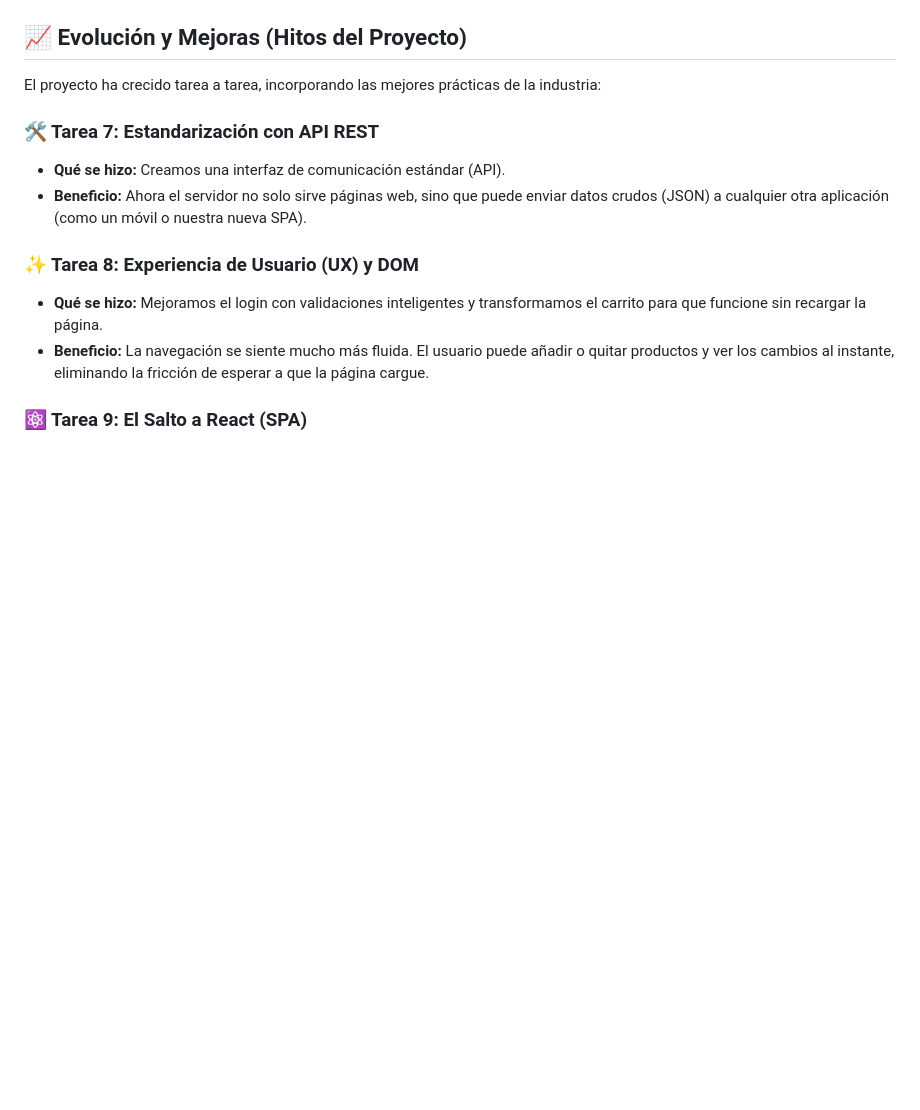
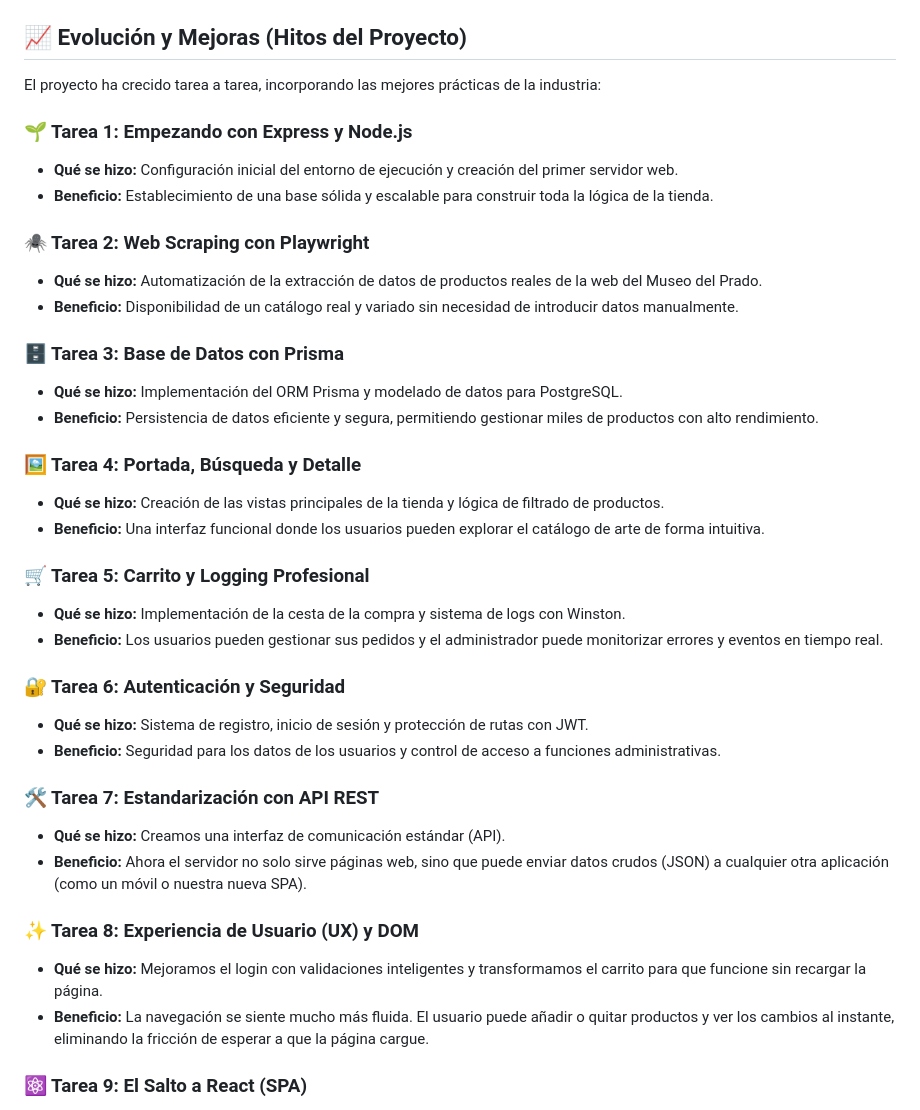
Before and after one commit to Teodosiodg2002/SSBW-E-Commerce, a Markdown page: README.md, the part around the change. Rendered like a GitHub page; blank space fills up the shorter version.

Commit message:
docs: completar el historial de tareas en el README (Tareas 1-9)

```diff
--- a/README.md
+++ b/README.md
@@ -16,6 +16,30 @@ La aplicación se basa en una arquitectura **Full-stack** que combina dos mundos
 ## 📈 Evolución y Mejoras (Hitos del Proyecto)
 
 El proyecto ha crecido tarea a tarea, incorporando las mejores prácticas de la industria:
+
+### 🌱 Tarea 1: Empezando con Express y Node.js
+*   **Qué se hizo:** Configuración inicial del entorno de ejecución y creación del primer servidor web.
+*   **Beneficio:** Establecimiento de una base sólida y escalable para construir toda la lógica de la tienda.
+
+### 🕷️ Tarea 2: Web Scraping con Playwright
+*   **Qué se hizo:** Automatización de la extracción de datos de productos reales de la web del Museo del Prado.
+*   **Beneficio:** Disponibilidad de un catálogo real y variado sin necesidad de introducir datos manualmente.
+
+### 🗄️ Tarea 3: Base de Datos con Prisma
+*   **Qué se hizo:** Implementación del ORM Prisma y modelado de datos para PostgreSQL.
+*   **Beneficio:** Persistencia de datos eficiente y segura, permitiendo gestionar miles de productos con alto rendimiento.
+
+### 🖼️ Tarea 4: Portada, Búsqueda y Detalle
+*   **Qué se hizo:** Creación de las vistas principales de la tienda y lógica de filtrado de productos.
+*   **Beneficio:** Una interfaz funcional donde los usuarios pueden explorar el catálogo de arte de forma intuitiva.
+
+### 🛒 Tarea 5: Carrito y Logging Profesional
+*   **Qué se hizo:** Implementación de la cesta de la compra y sistema de logs con Winston.
+*   **Beneficio:** Los usuarios pueden gestionar sus pedidos y el administrador puede monitorizar errores y eventos en tiempo real.
+
+### 🔐 Tarea 6: Autenticación y Seguridad
+*   **Qué se hizo:** Sistema de registro, inicio de sesión y protección de rutas con JWT.
+*   **Beneficio:** Seguridad para los datos de los usuarios y control de acceso a funciones administrativas.
 
 ### 🛠️ Tarea 7: Estandarización con API REST
 *   **Qué se hizo:** Creamos una interfaz de comunicación estándar (API).
```
